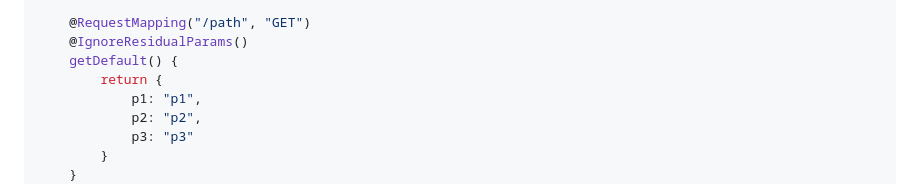
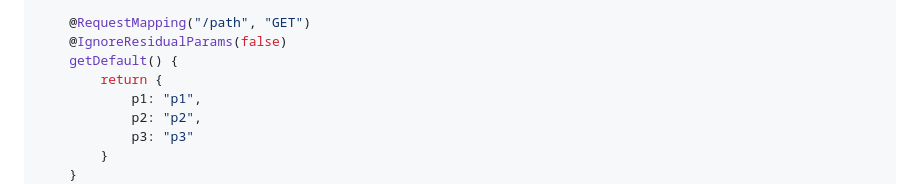
Before and after one commit to sitorhy/axios-annotations, a Markdown page: README.md, the part around the change. Rendered like a GitHub page.

Commit message:
version 1.2.0

```diff
--- a/README.md
+++ b/README.md
@@ -131,7 +131,7 @@ export default class TestService extends Service {
     }
 
     @RequestMapping("/path", "GET")
-    @IgnoreResidualParams()
+    @IgnoreResidualParams(false)
     getDefault() {
         return {
             p1: "p1",
```
